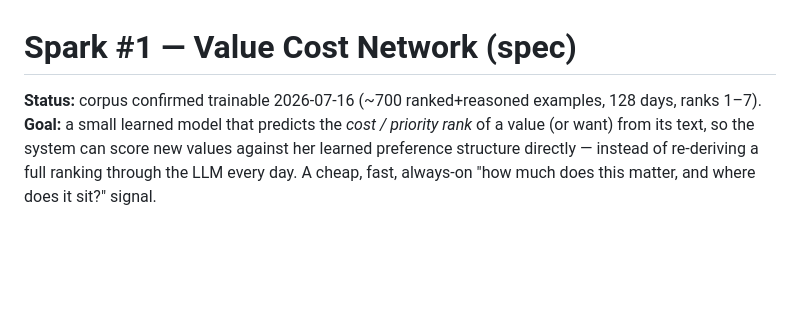
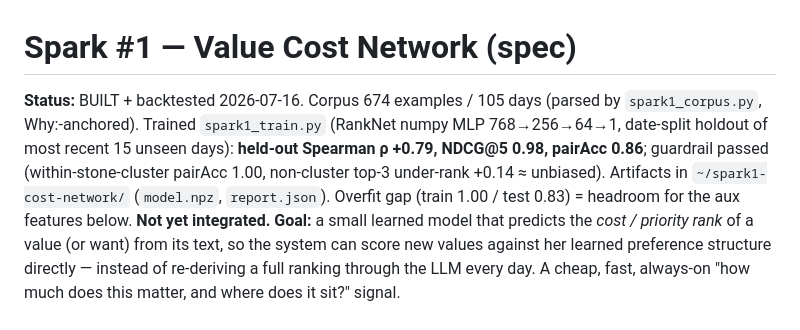
Before and after one commit to gloriaariayvette-lgtm/Eve, a Markdown page: spark1-cost-network-spec.md, the part around the change. Rendered like a GitHub page; blank space fills up the shorter version.

Commit message:
Spark #1: mark BUILT + backtested (held-out rho +0.79, NDCG@5 0.98, guardrail passed)

```diff
--- a/spark1-cost-network-spec.md
+++ b/spark1-cost-network-spec.md
@@ -1,6 +1,10 @@
 # Spark #1 — Value Cost Network (spec)
 
-**Status:** corpus confirmed trainable 2026-07-16 (~700 ranked+reasoned examples, 128 days, ranks 1–7).
+**Status:** BUILT + backtested 2026-07-16. Corpus 674 examples / 105 days (parsed by `spark1_corpus.py`, Why:-anchored).
+Trained `spark1_train.py` (RankNet numpy MLP 768→256→64→1, date-split holdout of most recent 15 unseen days):
+**held-out Spearman ρ +0.79, NDCG@5 0.98, pairAcc 0.86**; guardrail passed (within-stone-cluster pairAcc 1.00,
+non-cluster top-3 under-rank +0.14 ≈ unbiased). Artifacts in `~/spark1-cost-network/` (`model.npz`, `report.json`).
+Overfit gap (train 1.00 / test 0.83) = headroom for the aux features below. **Not yet integrated.**
 **Goal:** a small learned model that predicts the *cost / priority rank* of a value (or want) from its
 text, so the system can score new values against her learned preference structure directly — instead of
 re-deriving a full ranking through the LLM every day. A cheap, fast, always-on "how much does this matter,
```
Also changed, not shown: spark-inbox.md (+6 -4 lines).
